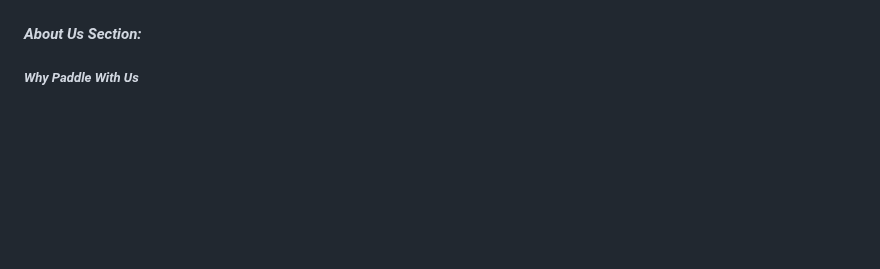
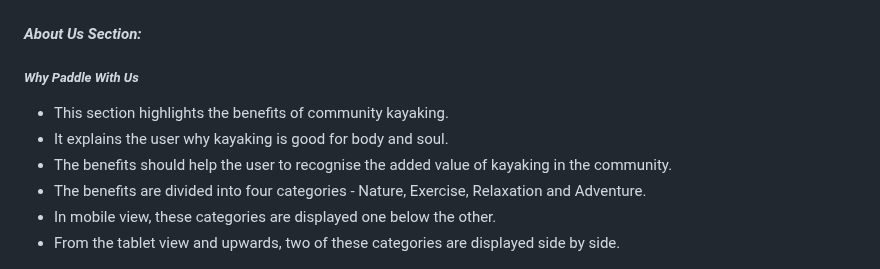
Before and after one commit to ksstrat/milestone-project-1, a Markdown page: README.md, the part around the change. Drawn GitHub-style; blank space fills up the shorter version.

Commit message:
chore: Update to README.md

```diff
--- a/README.md
+++ b/README.md
@@ -164,6 +164,13 @@ Mobile view:
 #### *About Us Section:*
 ##### *Why Paddle With Us*
 
+* This section highlights the benefits of community kayaking.
+* It explains the user why kayaking is good for body and soul.
+* The benefits should help the user to recognise the added value of kayaking in the community.
+* The benefits are divided into four categories - Nature, Exercise, Relaxation and Adventure.
+* In mobile view, these categories are displayed one below the other.
+* From the tablet view and upwards, two of these categories are displayed side by side.
+
 ![About Us Desktop](docs/screenshots/about-us-desktop.png)
 
 ![About Us Moblie](docs/screenshots/about-us-mobile.png)
```
